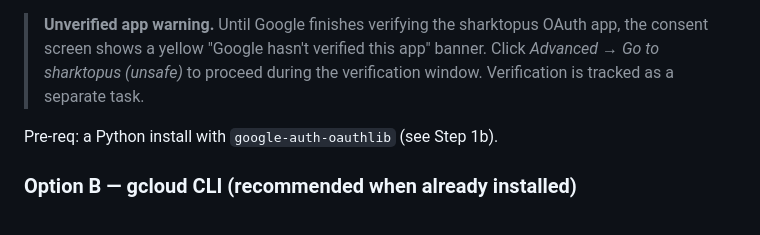
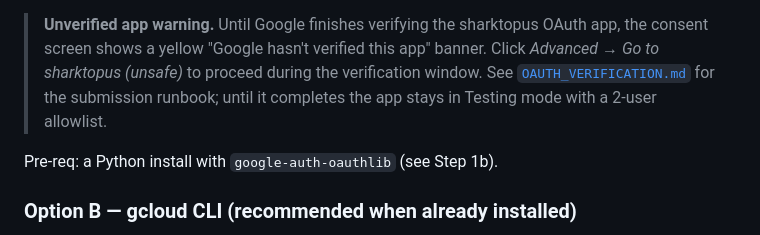
Before and after one commit to sharktopus-project/sharktopus, a Markdown page: docs/DEPLOY_GCLOUD.md, the part around the change. Drawn GitHub-style.

```diff
--- a/docs/DEPLOY_GCLOUD.md
+++ b/docs/DEPLOY_GCLOUD.md
@@ -51,8 +51,10 @@ the `SHARKTOPUS_GCLOUD_INVOKER_SA` env var to export.
 > **Unverified app warning.** Until Google finishes verifying the
 > sharktopus OAuth app, the consent screen shows a yellow "Google
 > hasn't verified this app" banner. Click *Advanced → Go to sharktopus
-> (unsafe)* to proceed during the verification window. Verification is
-> tracked as a separate task.
+> (unsafe)* to proceed during the verification window. See
+> [`OAUTH_VERIFICATION.md`](OAUTH_VERIFICATION.md) for the
+> submission runbook; until it completes the app stays in Testing
+> mode with a 2-user allowlist.
 
 Pre-req: a Python install with `google-auth-oauthlib` (see Step 1b).
 
```
Also changed, not shown: docs/OAUTH_VERIFICATION.md (added, +247 -0 lines).
